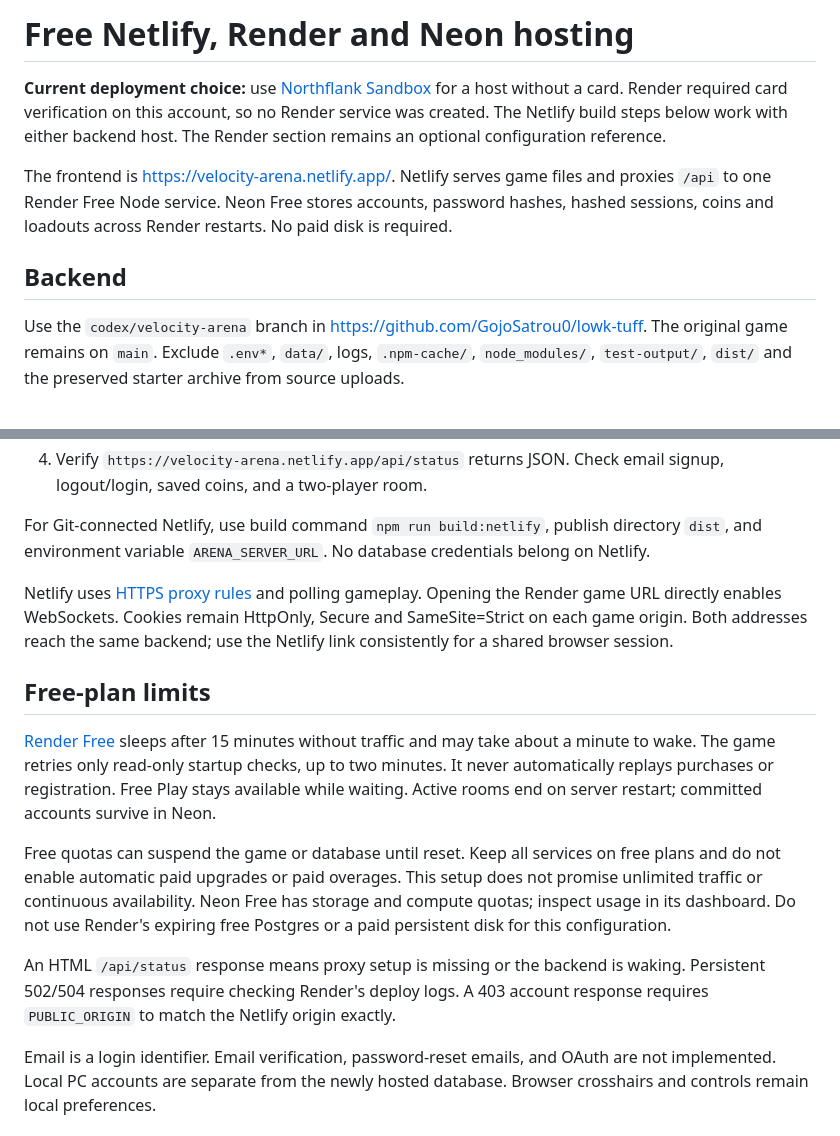
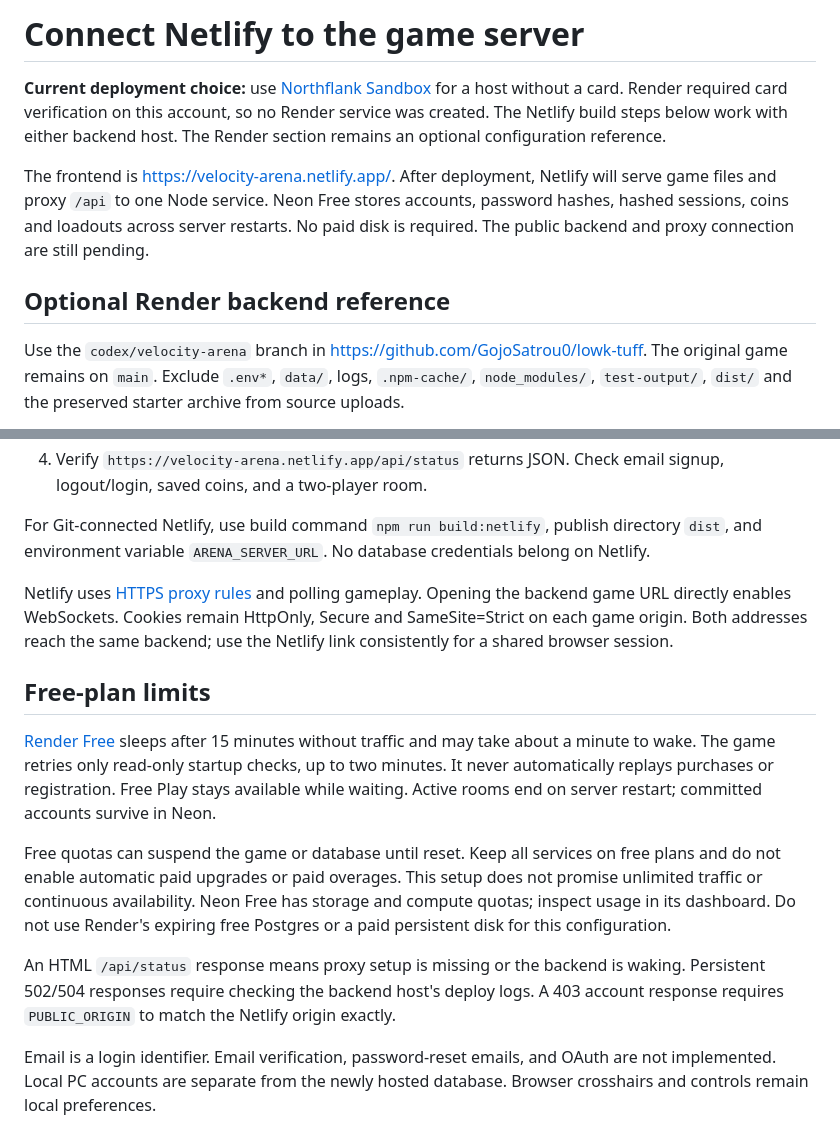
Before and after one commit to GojoSatrou0/lowk-tuff, a Markdown page: docs/NETLIFY.md, 2 parts joined by grey strips. GitHub-like rendering.

Commit message:
Clarify pending hosting and Netlify proxy setup

```diff
--- a/docs/NETLIFY.md
+++ b/docs/NETLIFY.md
@@ -1,10 +1,10 @@
-# Free Netlify, Render and Neon hosting
+# Connect Netlify to the game server
 
 **Current deployment choice:** use [Northflank Sandbox](NORTHFLANK.md) for a host without a card. Render required card verification on this account, so no Render service was created. The Netlify build steps below work with either backend host. The Render section remains an optional configuration reference.
 
-The frontend is https://velocity-arena.netlify.app/. Netlify serves game files and proxies `/api` to one Render Free Node service. Neon Free stores accounts, password hashes, hashed sessions, coins and loadouts across Render restarts. No paid disk is required.
+The frontend is https://velocity-arena.netlify.app/. After deployment, Netlify will serve game files and proxy `/api` to one Node service. Neon Free stores accounts, password hashes, hashed sessions, coins and loadouts across server restarts. No paid disk is required. The public backend and proxy connection are still pending.
 
-## Backend
+## Optional Render backend reference
 
 Use the `codex/velocity-arena` branch in https://github.com/GojoSatrou0/lowk-tuff. The original game remains on `main`. Exclude `.env*`, `data/`, logs, `.npm-cache/`, `node_modules/`, `test-output/`, `dist/` and the preserved starter archive from source uploads.
 
@@ -32,7 +32,7 @@ The server refuses to start if the required database is missing. It waits for da
 
 For Git-connected Netlify, use build command `npm run build:netlify`, publish directory `dist`, and environment variable `ARENA_SERVER_URL`. No database credentials belong on Netlify.
 
-Netlify uses [HTTPS proxy rules](https://docs.netlify.com/manage/routing/redirects/rewrites-proxies/) and polling gameplay. Opening the Render game URL directly enables WebSockets. Cookies remain HttpOnly, Secure and SameSite=Strict on each game origin. Both addresses reach the same backend; use the Netlify link consistently for a shared browser session.
+Netlify uses [HTTPS proxy rules](https://docs.netlify.com/manage/routing/redirects/rewrites-proxies/) and polling gameplay. Opening the backend game URL directly enables WebSockets. Cookies remain HttpOnly, Secure and SameSite=Strict on each game origin. Both addresses reach the same backend; use the Netlify link consistently for a shared browser session.
 
 ## Free-plan limits
 
@@ -40,6 +40,6 @@ Netlify uses [HTTPS proxy rules](https://docs.netlify.com/manage/routing/redirec
 
 Free quotas can suspend the game or database until reset. Keep all services on free plans and do not enable automatic paid upgrades or paid overages. This setup does not promise unlimited traffic or continuous availability. Neon Free has storage and compute quotas; inspect usage in its dashboard. Do not use Render's expiring free Postgres or a paid persistent disk for this configuration.
 
-An HTML `/api/status` response means proxy setup is missing or the backend is waking. Persistent 502/504 responses require checking Render's deploy logs. A 403 account response requires `PUBLIC_ORIGIN` to match the Netlify origin exactly.
+An HTML `/api/status` response means proxy setup is missing or the backend is waking. Persistent 502/504 responses require checking the backend host's deploy logs. A 403 account response requires `PUBLIC_ORIGIN` to match the Netlify origin exactly.
 
 Email is a login identifier. Email verification, password-reset emails, and OAuth are not implemented. Local PC accounts are separate from the newly hosted database. Browser crosshairs and controls remain local preferences.
```
